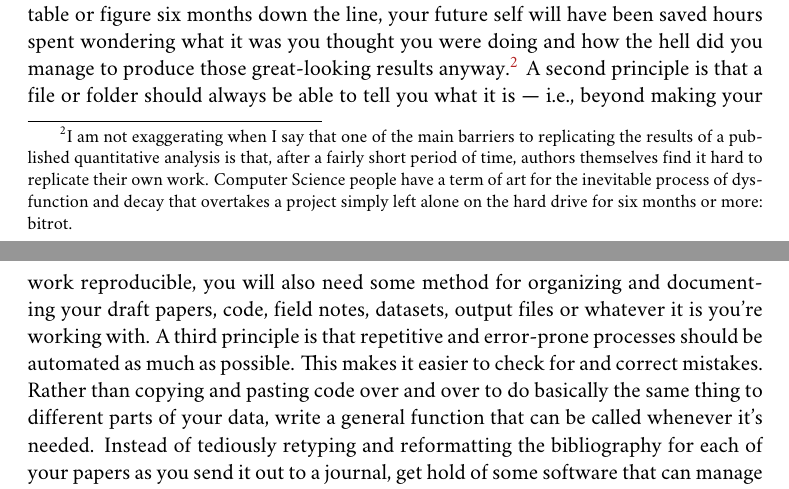
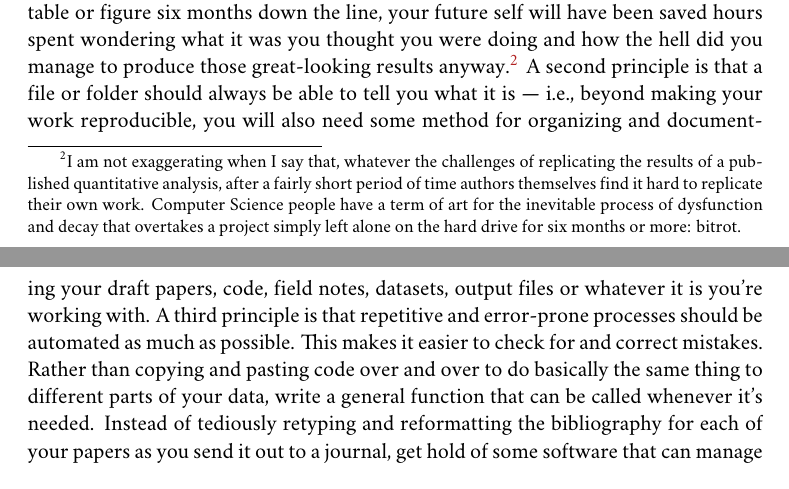
Before and after one commit to kjhealy/workflow-paper, a LaTeX thesis (ChoosingYourWorkflow.tex): two parts of pages 3 and 4 of 18, joined at a grey line, cut so that both start at the same text. Compiled offline with XeLaTeX; a missing font is replaced by an installed copy or a similar font; a LaTeX package or settings file that is missing is left out; a missing bibliography style is replaced by a similar one.

Commit message:
tweak bitrot fn

```diff
--- a/ChoosingYourWorkflow.tex
+++ b/ChoosingYourWorkflow.tex
@@ -74,7 +74,7 @@ You can do productive, maintainable and reproducible work with all kinds of diff
 
 Although I shall describe some specific applications in what follows, in the end it's not really about the gadgets or utilities. It is an obvious but easily-ignored truth that the Zen of Organization is Not to be Found in Fancy Software. Nor shall the True Path of Getting Things Done be revealed to you by way of the purchase of a Nice \href{http://www.moleskineus.com/}{Moleskine Notebook}. Instead, it lies within. For instance, like me my wife is an academic --- a philosopher. Unlike me, she is very well-organized and highly productive. Her task-management system consists of a calendar and some bits of scrap paper with to-do lists scrawled on them. Her work environment is comprised of Microsoft Word, email and a secret drawer full of candy. No context-dependent Getting-Things-Done system, no bibliographic software, no revision control, nothing. Her super-secret trick is that, when she has a project, she thinks about what needs to be done, writes down a list of tasks on a piece of paper, and then --- and this is the tricky part, which if you're like me you may find hard to follow --- \emph{actually completes these tasks one by one in a systematic fashion, beginning right away}. I know. I didn't understand that last bit, either. Sad to say, only when you have grasped this point will you be able to snatch this list of stuff to do today from her hand, grasshopper.
 
-For any kind of formal data analysis that leads to a scholarly paper, however you do it, there are basic principles that you will want to adhere to. Perhaps the most important one is to do your work in a way that leaves a coherent record of your actions. Instead of doing a bit of data analysis and then just keeping the resulting table of results or graphic that you produced, for instance, write down what you did as a piece of code or an explicit procedure, instead. That way you leave the beginnings of an audit trail. Why should you bother to do this? Because when you inevitably return to this table or figure six months down the line, your future self will have been saved hours spent wondering what it was you thought you were doing and how the hell did you manage to produce those great-looking results anyway.\footnote{I am not exaggerating when I say that one of the main barriers to replicating the results of a published quantitative analysis is that, after a fairly short period of time, authors themselves find it hard to replicate their own work. Computer Science people have a term of art for the inevitable process of dysfunction and decay that overtakes a project simply left alone on the hard drive for six months or more: bitrot.} A second principle is that a file or folder should always be able to tell you what it is --- i.e., beyond making your work reproducible, you will also need some method for organizing and documenting your draft papers, code, field notes, datasets, output files or whatever it is you're working with. A third principle is that repetitive and error-prone processes should be automated as much as possible. This makes it easier to check for and correct mistakes. Rather than copying and pasting code over and over to do basically the same thing to different parts of your data, write a general function that can be called whenever it's needed. Instead of tediously retyping and reformatting the bibliography for each of your papers as you send it out to a journal, get hold of some software that can manage this for you automatically.
+For any kind of formal data analysis that leads to a scholarly paper, however you do it, there are basic principles that you will want to adhere to. Perhaps the most important one is to do your work in a way that leaves a coherent record of your actions. Instead of doing a bit of data analysis and then just keeping the resulting table of results or graphic that you produced, for instance, write down what you did as a piece of code or an explicit procedure, instead. That way you leave the beginnings of an audit trail. Why should you bother to do this? Because when you inevitably return to this table or figure six months down the line, your future self will have been saved hours spent wondering what it was you thought you were doing and how the hell did you manage to produce those great-looking results anyway.\footnote{I am not exaggerating when I say that, whatever the challenges of replicating the results of a published quantitative analysis, after a fairly short period of time authors themselves find it hard to replicate their own work. Computer Science people have a term of art for the inevitable process of dysfunction and decay that overtakes a project simply left alone on the hard drive for six months or more: bitrot.} A second principle is that a file or folder should always be able to tell you what it is --- i.e., beyond making your work reproducible, you will also need some method for organizing and documenting your draft papers, code, field notes, datasets, output files or whatever it is you're working with. A third principle is that repetitive and error-prone processes should be automated as much as possible. This makes it easier to check for and correct mistakes. Rather than copying and pasting code over and over to do basically the same thing to different parts of your data, write a general function that can be called whenever it's needed. Instead of tediously retyping and reformatting the bibliography for each of your papers as you send it out to a journal, get hold of some software that can manage this for you automatically.
 
 There are many ways of implementing these principles. You could use Microsoft Word, Endnote and SPSS. Or Textpad and Stata. Or a pile of legal pads, a calculator, a pair of scissors and a box of file folders. It's the principles that matter, not the software. Still, software applications are not all created equal, and some make it easier than others to do the Right Thing. For instance, it is \emph{possible} to produce well-structured, easily-maintainable documents using Microsoft Word. But you have to use its styling and outlining features strictly and responsibly, and most people don't bother. You can maintain reproducible analyses in SPSS, but the application isn't set up to do this automatically or efficiently, nor does its design encourage good habits. So, it is probably a good idea to invest some time learning about the alternatives. Many of them are free to use or try out, and you are at a point in your career where you can afford to play with different setups without too much trouble.
 % section introduction (end)
```
